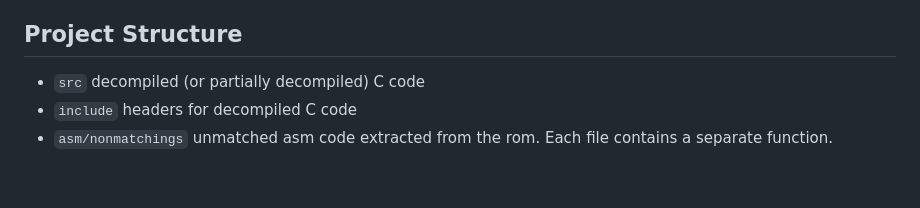
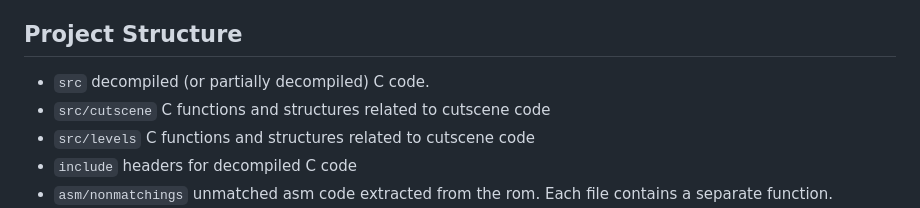
Before and after one commit to cdlewis/snowboardkids2-decomp, a Markdown page: CLAUDE.md, the part around the change. GitHub-like rendering; blank space fills up the shorter version.

Commit message:
improve prompt

```diff
--- a/CLAUDE.md
+++ b/CLAUDE.md
@@ -8,7 +8,9 @@ This is a matching decompilation project for Snowboard Kids 2 (N64). The goal is
 
 ## Project Structure
 
-- `src` decompiled (or partially decompiled) C code
+- `src` decompiled (or partially decompiled) C code.
+- `src/cutscene` C functions and structures related to cutscene code
+- `src/levels` C functions and structures related to cutscene code
 - `include` headers for decompiled C code
 - `asm/nonmatchings` unmatched asm code extracted from the rom. Each file contains a separate function.
 - `asm/matchings` decompiled assembly code for already matched C functions. We keep this around as it's sometimes convenient to inspect.
```
Also changed, not shown: 1 other file.
